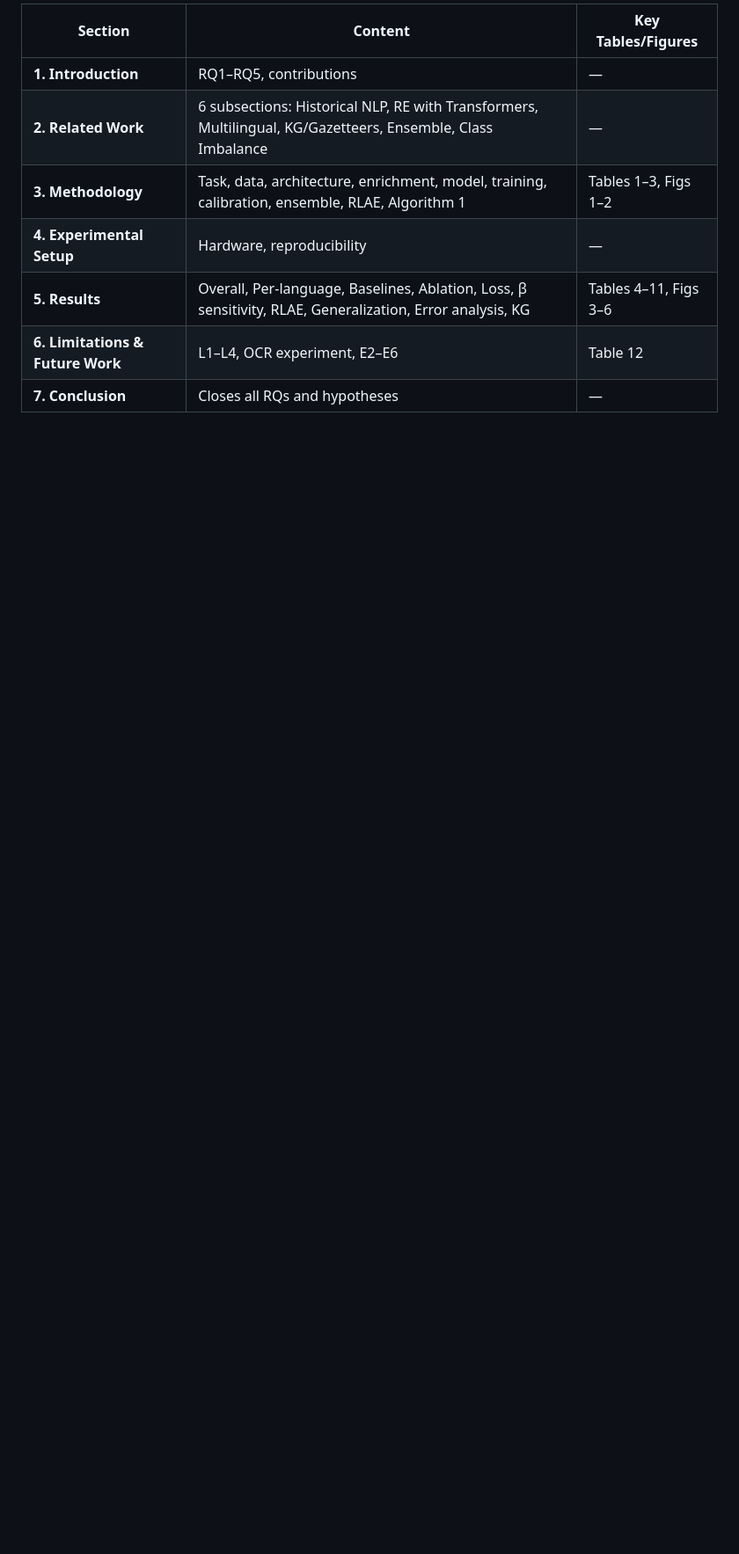
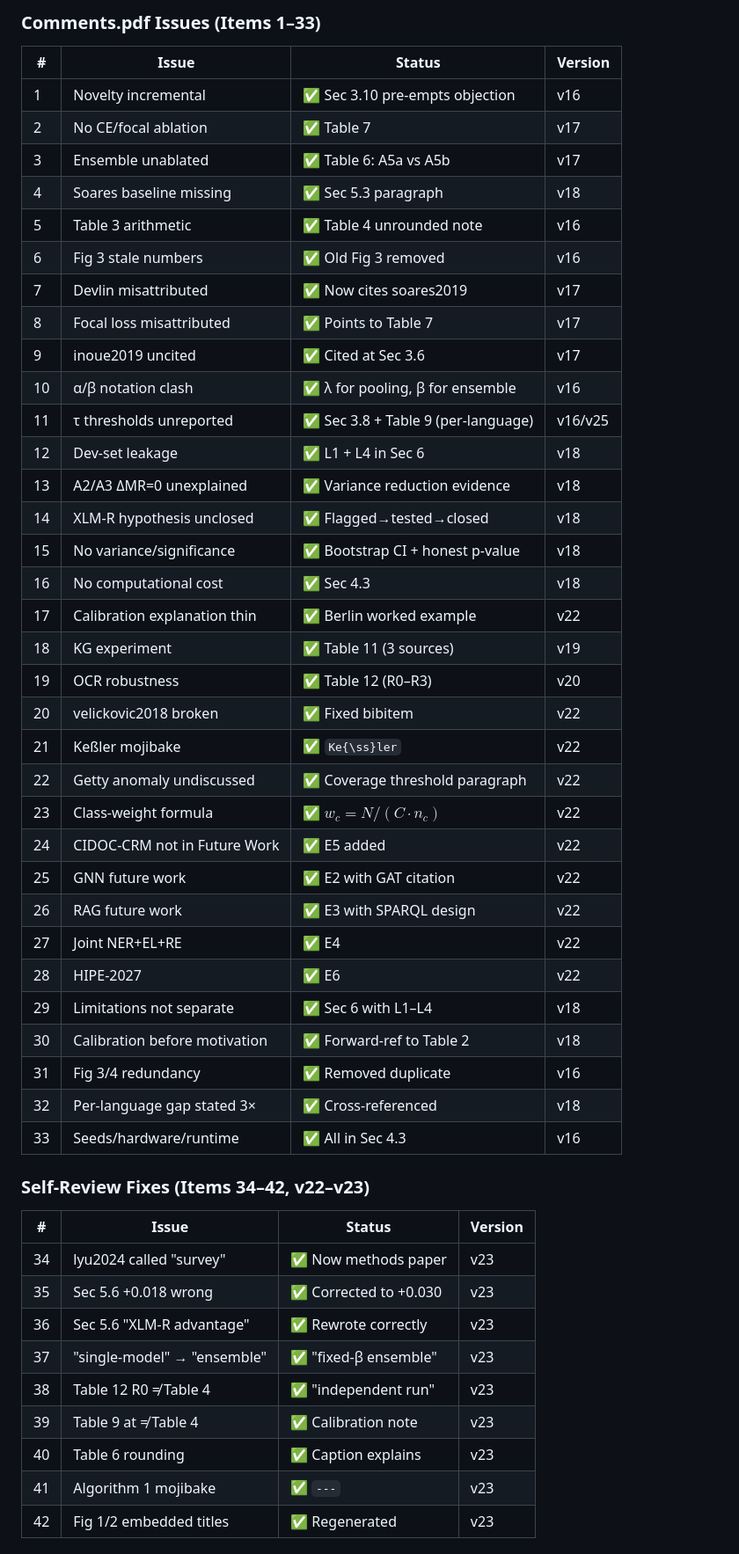
Before and after one commit to amanraj74/MHIPEX, a Markdown page: PROJECT_COMPLETE_STATUS.md, the part around one of its changes. Shown at 88% size. Drawn GitHub-style; blank space fills up the shorter version.

Commit message:
Update PROJECT_COMPLETE_STATUS.md to v25 — 57 issues tracked

```diff
--- a/PROJECT_COMPLETE_STATUS.md
+++ b/PROJECT_COMPLETE_STATUS.md
@@ -45,10 +36,53 @@ Every experiment runs on Kaggle (T4×2 GPUs). Each notebook is **fully self-cont
 
-| Section | Content | Key Tables/Figures |
-|---|---|---|
-| **1. Introduction** | RQ1–RQ5, contributions | — |
-| **2. Related Work** | 6 subsections: Historical NLP, RE with Transformers, Multilingual, KG/Gazetteers, Ensemble, Class Imbalance | — |
-| **3. Methodology** | Task, data, architecture, enrichment, model, training, calibration, ensemble, RLAE, Algorithm 1 | Tables 1–3, Figs 1–2 |
-| **4. Experimental Setup** | Hardware, reproducibility | — |
-| **5. Results** | Overall, Per-language, Baselines, Ablation, Loss, β sensitivity, RLAE, Generalization, Error analysis, KG | Tables 4–11, Figs 3–6 |
-| **6. Limitations & Future Work** | L1–L4, OCR experiment, E2–E6 | Table 12 |
-| **7. Conclusion** | Closes all RQs and hypotheses | — |
+### Comments.pdf Issues (Items 1–33)
+
+| # | Issue | Status | Version |
+|---|-------|--------|---------|
+| 1 | Novelty incremental | ✅ Sec 3.10 pre-empts objection | v16 |
+| 2 | No CE/focal ablation | ✅ Table 7 | v17 |
+| 3 | Ensemble unablated | ✅ Table 6: A5a vs A5b | v17 |
+| 4 | Soares baseline missing | ✅ Sec 5.3 paragraph | v18 |
+| 5 | Table 3 arithmetic | ✅ Table 4 unrounded note | v16 |
+| 6 | Fig 3 stale numbers | ✅ Old Fig 3 removed | v16 |
+| 7 | Devlin misattributed | ✅ Now cites soares2019 | v17 |
+| 8 | Focal loss misattributed | ✅ Points to Table 7 | v17 |
+| 9 | inoue2019 uncited | ✅ Cited at Sec 3.6 | v17 |
+| 10 | α/β notation clash | ✅ λ for pooling, β for ensemble | v16 |
+| 11 | τ thresholds unreported | ✅ Sec 3.8 + Table 9 (per-language) | v16/v25 |
+| 12 | Dev-set leakage | ✅ L1 + L4 in Sec 6 | v18 |
+| 13 | A2/A3 ΔMR=0 unexplained | ✅ Variance reduction evidence | v18 |
+| 14 | XLM-R hypothesis unclosed | ✅ Flagged→tested→closed | v18 |
+| 15 | No variance/significance | ✅ Bootstrap CI + honest p-value | v18 |
+| 16 | No computational cost | ✅ Sec 4.3 | v18 |
+| 17 | Calibration explanation thin | ✅ Berlin worked example | v22 |
+| 18 | KG experiment | ✅ Table 11 (3 sources) | v19 |
+| 19 | OCR robustness | ✅ Table 12 (R0–R3) | v20 |
+| 20 | velickovic2018 broken | ✅ Fixed bibitem | v22 |
+| 21 | Keßler mojibake | ✅ `Ke{\ss}ler` | v22 |
+| 22 | Getty anomaly undiscussed | ✅ Coverage threshold paragraph | v22 |
+| 23 | Class-weight formula | ✅ $w_c = N/(C·n_c)$ | v22 |
+| 24 | CIDOC-CRM not in Future Work | ✅ E5 added | v22 |
+| 25 | GNN future work | ✅ E2 with GAT citation | v22 |
+| 26 | RAG future work | ✅ E3 with SPARQL design | v22 |
+| 27 | Joint NER+EL+RE | ✅ E4 | v22 |
+| 28 | HIPE-2027 | ✅ E6 | v22 |
+| 29 | Limitations not separate | ✅ Sec 6 with L1–L4 | v18 |
+| 30 | Calibration before motivation | ✅ Forward-ref to Table 2 | v18 |
+| 31 | Fig 3/4 redundancy | ✅ Removed duplicate | v16 |
+| 32 | Per-language gap stated 3× | ✅ Cross-referenced | v18 |
+| 33 | Seeds/hardware/runtime | ✅ All in Sec 4.3 | v16 |
+
+### Self-Review Fixes (Items 34–42, v22–v23)
+
+| # | Issue | Status | Version |
+|---|-------|--------|---------|
+| 34 | lyu2024 called "survey" | ✅ Now methods paper | v23 |
+| 35 | Sec 5.6 +0.018 wrong | ✅ Corrected to +0.030 | v23 |
+| 36 | Sec 5.6 "XLM-R advantage" | ✅ Rewrote correctly | v23 |
+| 37 | "single-model" → "ensemble" | ✅ "fixed-β ensemble" | v23 |
+| 38 | Table 12 R0 ≠ Table 4 | ✅ "independent run" | v23 |
+| 39 | Table 9 at ≠ Table 4 | ✅ Calibration note | v23 |
+| 40 | Table 6 rounding | ✅ Caption explains | v23 |
+| 41 | Algorithm 1 mojibake | ✅ `---` | v23 |
+| 42 | Fig 1/2 embedded titles | ✅ Regenerated | v23 |
+
```
Also changed, not shown: other parts of PROJECT_COMPLETE_STATUS.md (+59 -120 lines).
